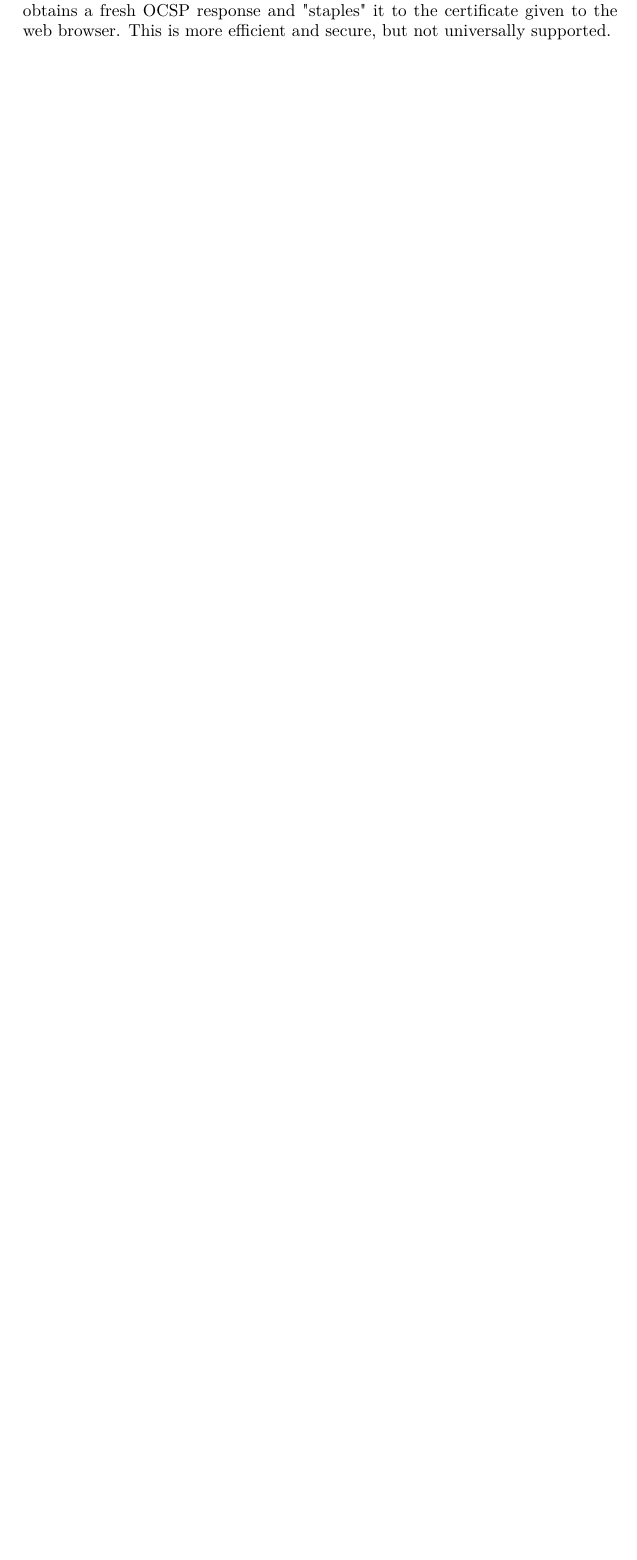
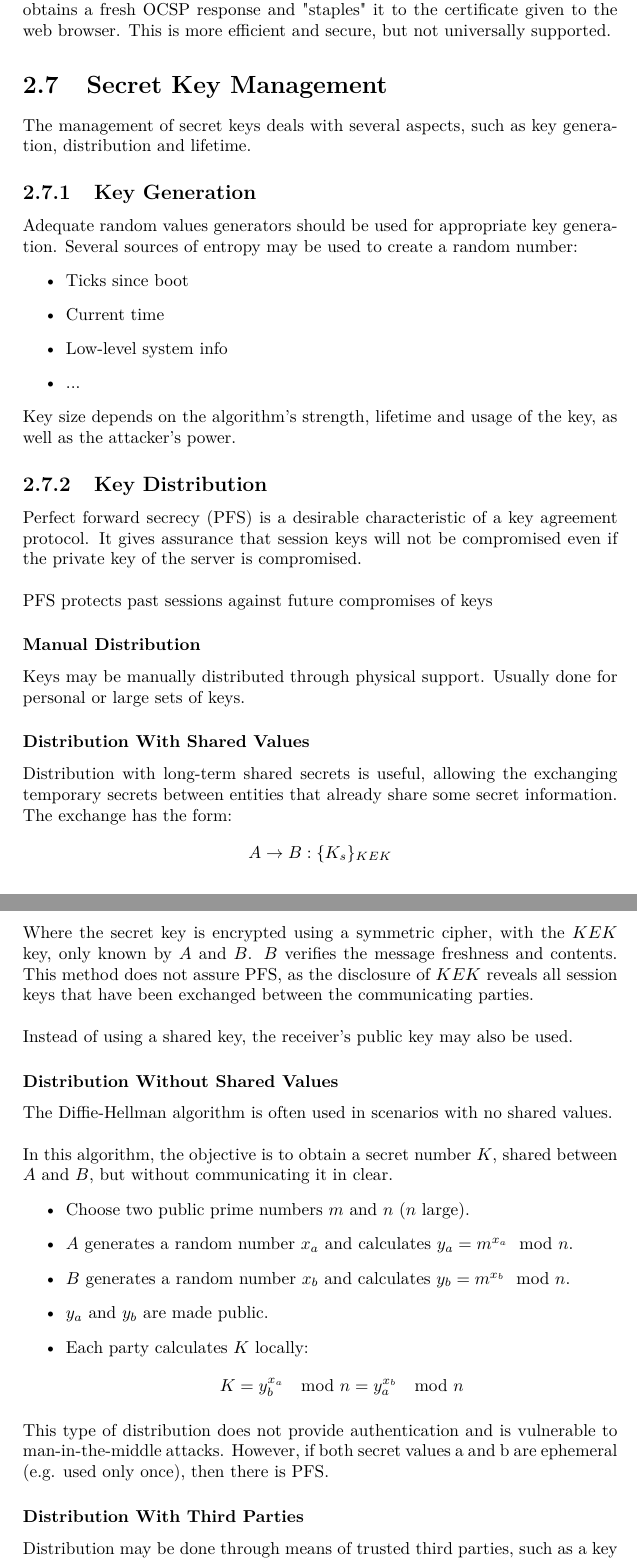
Before and after one commit to joaorsmatos02/resumos, a LaTeX document (m1/s1/sirs/SIRS.tex): part of page 28 of 28 before the commit and two parts of pages 28 and 29 of 30 after it, the two joined at a grey line, cut so that both start at the same text, the shorter picture padded with empty space. Compiled offline with pdfLaTeX.

Commit message:
update sirs 6b

```diff
--- a/m1/s1/sirs/SIRS.tex
+++ b/m1/s1/sirs/SIRS.tex
@@ -537,3 +537,46 @@ Two approaches may be used:
 \end{itemize}
 There is also a method called OCSP stapling. The idea is that the web server obtains a fresh OCSP response and
 "staples" it to the certificate given to the web browser. This is more efficient and secure, but not universally supported.
+
+\section{Secret Key Management}
+The management of secret keys deals with several aspects, such as key generation, distribution and lifetime.
+\subsection{Key Generation}
+Adequate random values generators should be used for appropriate key generation. Several sources of entropy may be used to create a random number:
+\begin{itemize}
+\item Ticks since boot
+\item Current time
+\item Low-level system info
+\item ...
+\end{itemize}
+Key size depends on the algorithm's strength, lifetime and usage of the key, as well as the attacker's power.
+\subsection{Key Distribution}
+Perfect forward secrecy (PFS) is a desirable characteristic of a key agreement protocol. It gives assurance that session keys will not be compromised even if the private key of the server is compromised.\\
+\\
+PFS protects past sessions against future compromises of keys
+\subsubsection{Manual Distribution}
+Keys may be manually distributed through physical support. Usually done for personal or large sets of keys.
+\subsubsection{Distribution With Shared Values}
+Distribution with long-term shared secrets is useful, allowing the  exchanging temporary secrets between entities that already share some secret information. The exchange has the form:
+$$
+A \rightarrow B:\{K_s\}_{KEK}
+$$
+Where the secret key is encrypted using a symmetric cipher, with the $KEK$ key, only known by $A$ and $B$. $B$ verifies the message freshness and contents. This method does not assure PFS, as the disclosure of $KEK$  reveals all session keys that have been exchanged between the communicating parties.\\
+\\
+Instead of using a shared key, the receiver's public key may also be used.
+\subsubsection{Distribution Without Shared Values}
+The Diffie-Hellman algorithm is often used in scenarios with no shared values.\\
+\\
+In this algorithm, the objective is to obtain a secret number $K$, shared between $A$ and $B$, but without communicating it in clear.
+\begin{itemize}
+\item Choose two public prime numbers $m$ and $n$ ($n$ large).
+\item $A$ generates a random number $x_a$ and calculates $y_a = m^{x_a} \mod n$.
+\item $B$ generates a random number $x_b$ and calculates $y_b = m^{x_b} \mod n$.
+\item $y_a$ and $y_b$ are made public.
+\item Each party calculates $K$ locally:
+$$
+K = y_b^{x_a} \mod n = y_a^{x_b} \mod n
+$$
+\end{itemize}
+This type of distribution does not provide authentication and is vulnerable to man-in-the-middle attacks. However, if both secret values a and b are ephemeral (e.g. used only once), then there is PFS.
+\subsubsection{Distribution With Third Parties}
+Distribution may be done through means of trusted third parties, such as a key distribution center. These centers act as mediators between the communicating parties, simplifying the management of long-term shared secrets.
@@ -539,0 +586 @@ There is also a method called OCSP stapling. The idea is that the web server obt
+\end{figure}
```
Also changed, not shown: m1/s1/sirs/27.png (added), m1/s1/sirs/28.png (added), m1/s1/sirs/SIRS.pdf, m1/s1/sirs/SIRS.tex (14 more changed lines).
